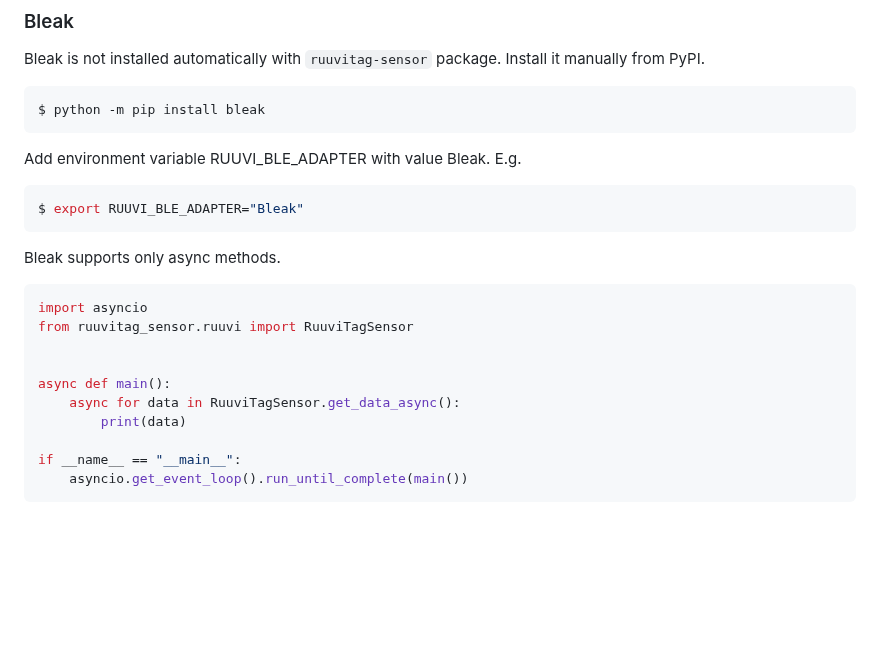
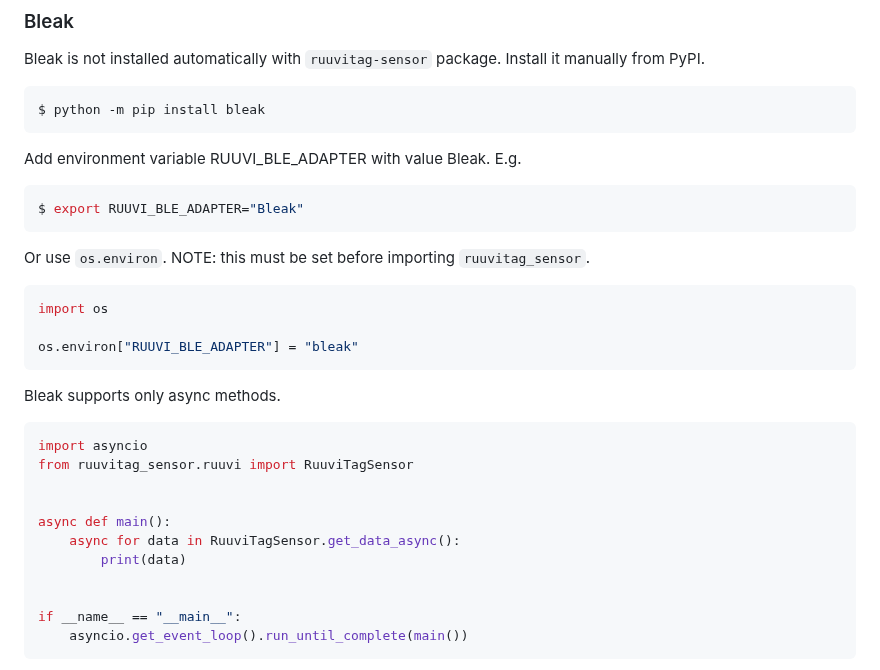
Before and after one commit to ttu/ruuvitag-sensor, a Markdown page: README.md, the part around one of its changes. Drawn GitHub-style; blank space fills up the shorter version.

````diff
--- a/README.md
+++ b/README.md
@@ -384,6 +412,13 @@ Add environment variable RUUVI_BLE_ADAPTER with value Bleak. E.g.
 ```sh
 $ export RUUVI_BLE_ADAPTER="Bleak"
 ```
+Or use `os.environ`. NOTE: this must be set before importing `ruuvitag_sensor`.
+
+```py
+import os
+
+os.environ["RUUVI_BLE_ADAPTER"] = "bleak"
+```
 
 Bleak supports only async methods.
 
@@ -395,6 +430,7 @@ from ruuvitag_sensor.ruuvi import RuuviTagSensor
 async def main():
     async for data in RuuviTagSensor.get_data_async():
         print(data)
+
 
 if __name__ == "__main__":
     asyncio.get_event_loop().run_until_complete(main())
````
Also changed, not shown: other parts of README.md (+29 -1 lines).
